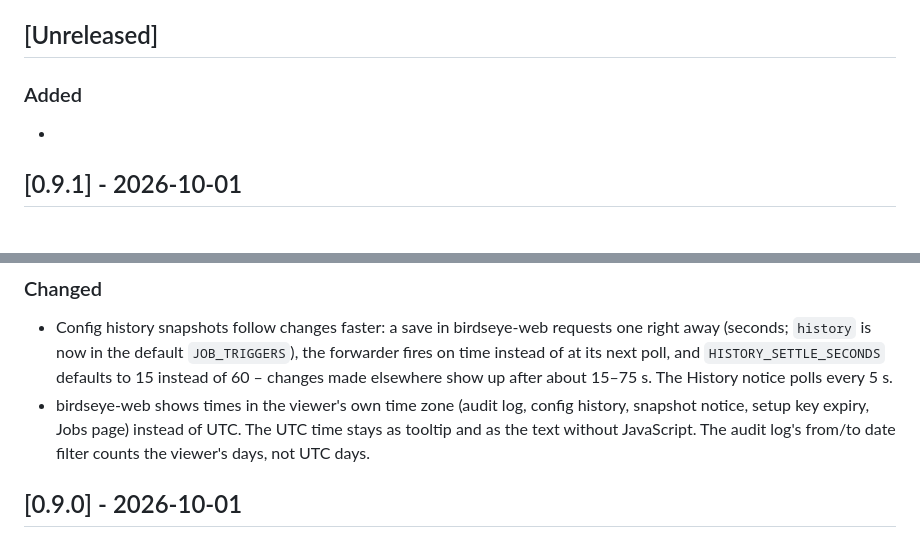
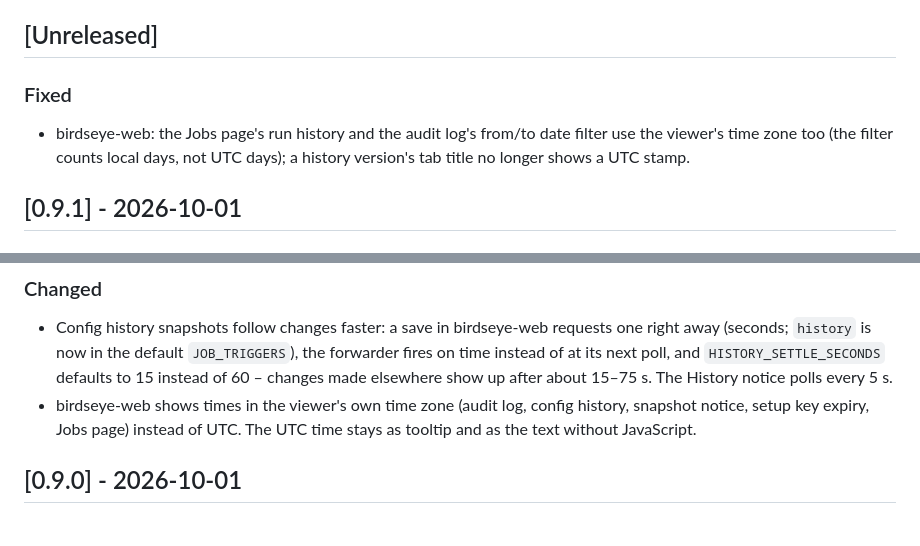
Before and after one commit to styliteag/birdseye, a Markdown page: CHANGELOG.md, 2 parts joined by grey strips. GitHub-like rendering.

Commit message:
docs: move local-dates changelog entry to Unreleased

```diff
--- a/CHANGELOG.md
+++ b/CHANGELOG.md
@@ -7,8 +7,10 @@ and this project adheres to [Semantic Versioning](https://semver.org/spec/v2.0.0
 
 ## [Unreleased]
 
-### Added
--
+### Fixed
+- birdseye-web: the Jobs page's run history and the audit log's from/to date
+  filter use the viewer's time zone too (the filter counts local days, not
+  UTC days); a history version's tab title no longer shows a UTC stamp.
 
 ## [0.9.1] - 2026-10-01
 
@@ -26,8 +28,7 @@ and this project adheres to [Semantic Versioning](https://semver.org/spec/v2.0.0
   elsewhere show up after about 15–75 s. The History notice polls every 5 s.
 - birdseye-web shows times in the viewer's own time zone (audit log, config
   history, snapshot notice, setup key expiry, Jobs page) instead of UTC. The
-  UTC time stays as tooltip and as the text without JavaScript. The audit
-  log's from/to date filter counts the viewer's days, not UTC days.
+  UTC time stays as tooltip and as the text without JavaScript.
 
 ## [0.9.0] - 2026-10-01
 
```
